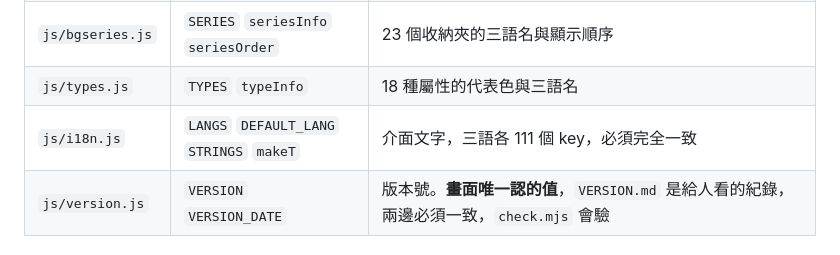
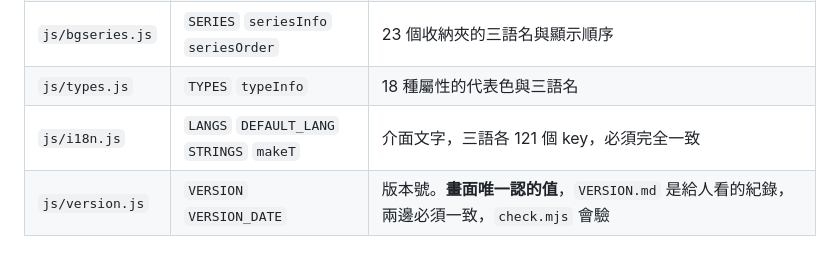
Before and after one commit to JP-study-list/poke-change, a Markdown page: project-index.md, the part around the change. GitHub-like rendering.

```diff
--- a/project-index.md
+++ b/project-index.md
@@ -93,7 +93,7 @@ tools/check.mjs ──────► 全部模組（用 DOM stub 在 Node 跑
 | `js/bgevents.js` | `HAND_EVENTS` | 手工維護的 21 張，有三語名、註記、寶可夢清單與本地備援圖。會逐欄覆蓋骨架。其中 30 週年那四張只蓋名稱與日期，清單等活動辦完 |
 | `js/bgseries.js` | `SERIES` `seriesInfo` `seriesOrder` | 23 個收納夾的三語名與顯示順序 |
 | `js/types.js` | `TYPES` `typeInfo` | 18 種屬性的代表色與三語名 |
-| `js/i18n.js` | `LANGS` `DEFAULT_LANG` `STRINGS` `makeT` | 介面文字，三語各 111 個 key，必須完全一致 |
+| `js/i18n.js` | `LANGS` `DEFAULT_LANG` `STRINGS` `makeT` | 介面文字，三語各 121 個 key，必須完全一致 |
 | `js/version.js` | `VERSION` `VERSION_DATE` | 版本號。**畫面唯一認的值**，`VERSION.md` 是給人看的紀錄，兩邊必須一致，`check.mjs` 會驗 |
 
 ### 存取層
```
Also changed, not shown: CLAUDE.md (+11 -7 lines).
